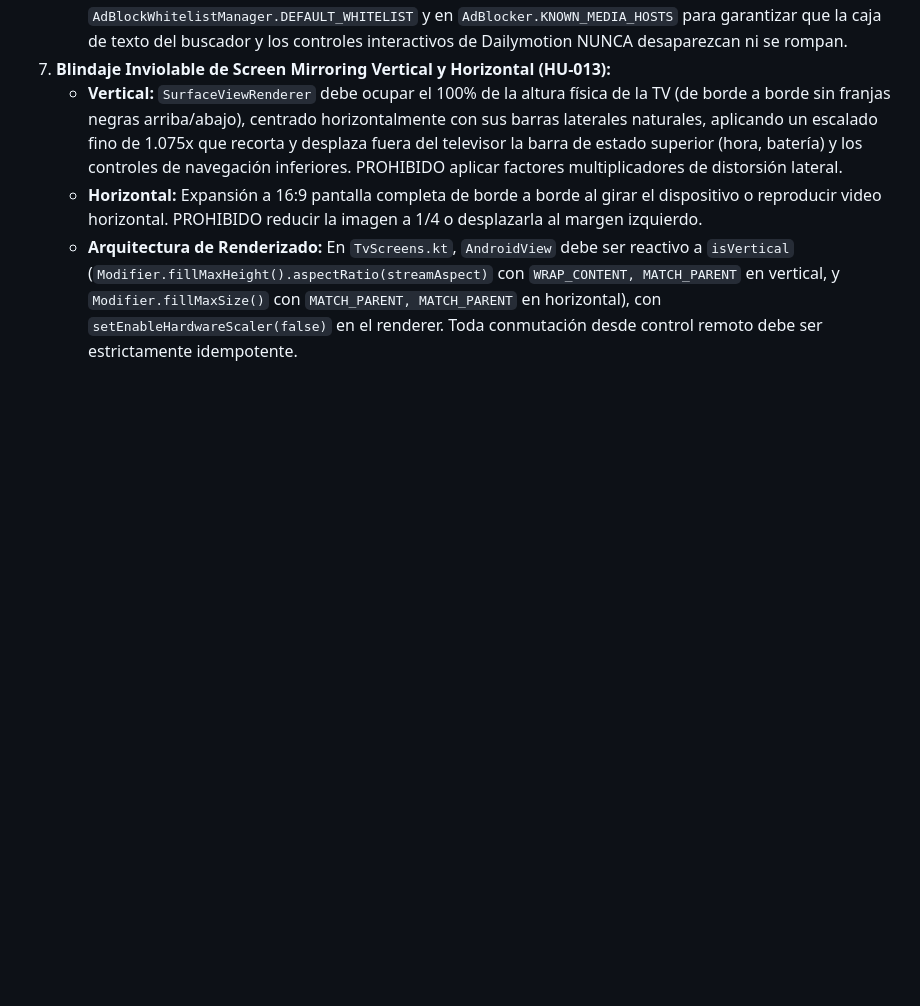
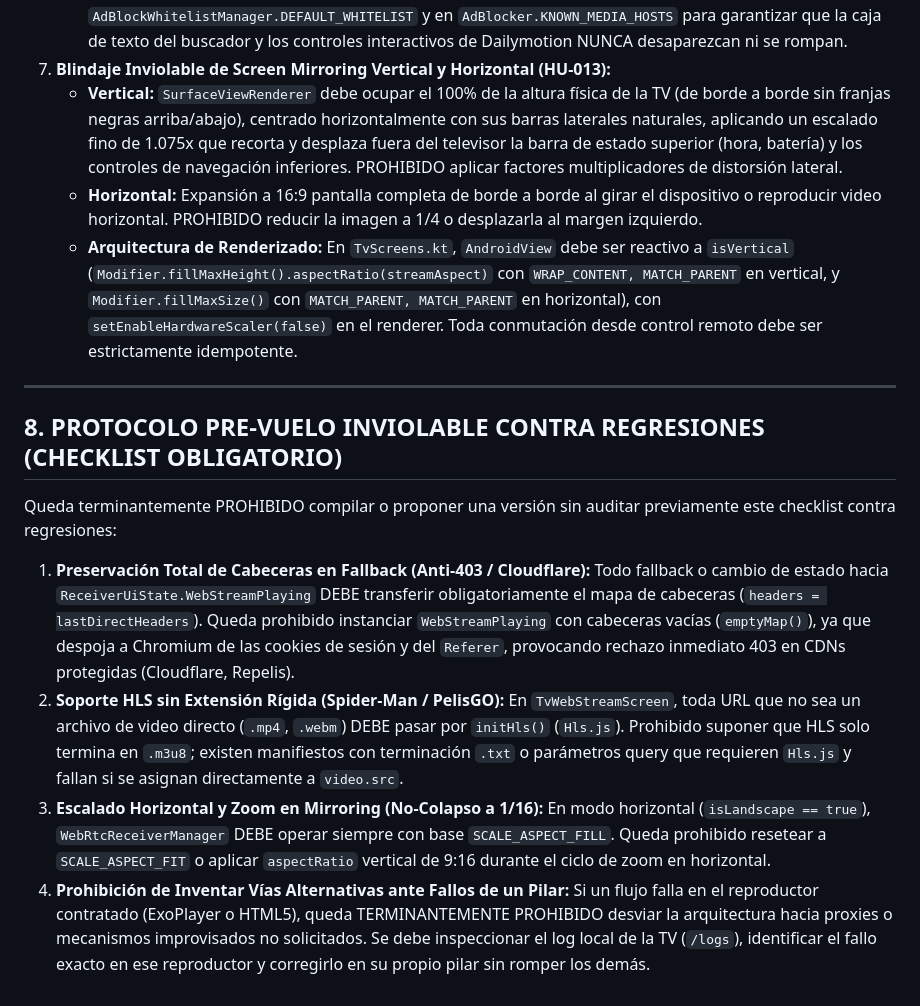
Before and after one commit to satacada/ProyectarAplicacion, a Markdown page: AGENTS.md, the part around the change. Drawn GitHub-style; blank space fills up the shorter version.

Commit message:
docs(agents): agregar Sección 8 Protocolo Pre-vuelo Inviolable contra Regresiones

```diff
--- a/AGENTS.md
+++ b/AGENTS.md
@@ -73,3 +73,16 @@ Este repositorio sigue el estándar abierto AGENTS.md para el desarrollo de la a
    - **Vertical:** `SurfaceViewRenderer` debe ocupar el 100% de la altura física de la TV (de borde a borde sin franjas negras arriba/abajo), centrado horizontalmente con sus barras laterales naturales, aplicando un escalado fino de 1.075x que recorta y desplaza fuera del televisor la barra de estado superior (hora, batería) y los controles de navegación inferiores. PROHIBIDO aplicar factores multiplicadores de distorsión lateral.
    - **Horizontal:** Expansión a 16:9 pantalla completa de borde a borde al girar el dispositivo o reproducir video horizontal. PROHIBIDO reducir la imagen a 1/4 o desplazarla al margen izquierdo.
    - **Arquitectura de Renderizado:** En `TvScreens.kt`, `AndroidView` debe ser reactivo a `isVertical` (`Modifier.fillMaxHeight().aspectRatio(streamAspect)` con `WRAP_CONTENT, MATCH_PARENT` en vertical, y `Modifier.fillMaxSize()` con `MATCH_PARENT, MATCH_PARENT` en horizontal), con `setEnableHardwareScaler(false)` en el renderer. Toda conmutación desde control remoto debe ser estrictamente idempotente.
+
+---
+
+## 8. PROTOCOLO PRE-VUELO INVIOLABLE CONTRA REGRESIONES (CHECKLIST OBLIGATORIO)
+Queda terminantemente PROHIBIDO compilar o proponer una versión sin auditar previamente este checklist contra regresiones:
+1. **Preservación Total de Cabeceras en Fallback (Anti-403 / Cloudflare):**
+   Todo fallback o cambio de estado hacia `ReceiverUiState.WebStreamPlaying` DEBE transferir obligatoriamente el mapa de cabeceras (`headers = lastDirectHeaders`). Queda prohibido instanciar `WebStreamPlaying` con cabeceras vacías (`emptyMap()`), ya que despoja a Chromium de las cookies de sesión y del `Referer`, provocando rechazo inmediato 403 en CDNs protegidas (Cloudflare, Repelis).
+2. **Soporte HLS sin Extensión Rígida (Spider-Man / PelisGO):**
+   En `TvWebStreamScreen`, toda URL que no sea un archivo de video directo (`.mp4`, `.webm`) DEBE pasar por `initHls()` (`Hls.js`). Prohibido suponer que HLS solo termina en `.m3u8`; existen manifiestos con terminación `.txt` o parámetros query que requieren `Hls.js` y fallan si se asignan directamente a `video.src`.
+3. **Escalado Horizontal y Zoom en Mirroring (No-Colapso a 1/16):**
+   En modo horizontal (`isLandscape == true`), `WebRtcReceiverManager` DEBE operar siempre con base `SCALE_ASPECT_FILL`. Queda prohibido resetear a `SCALE_ASPECT_FIT` o aplicar `aspectRatio` vertical de 9:16 durante el ciclo de zoom en horizontal.
+4. **Prohibición de Inventar Vías Alternativas ante Fallos de un Pilar:**
+   Si un flujo falla en el reproductor contratado (ExoPlayer o HTML5), queda TERMINANTEMENTE PROHIBIDO desviar la arquitectura hacia proxies o mecanismos improvisados no solicitados. Se debe inspeccionar el log local de la TV (`/logs`), identificar el fallo exacto en ese reproductor y corregirlo en su propio pilar sin romper los demás.
```
